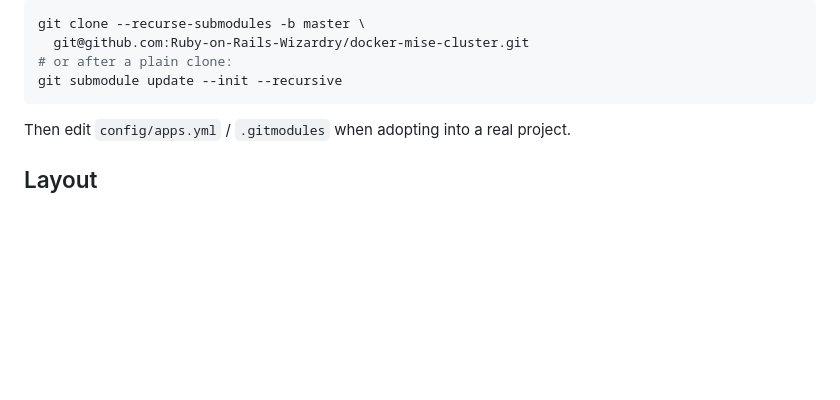
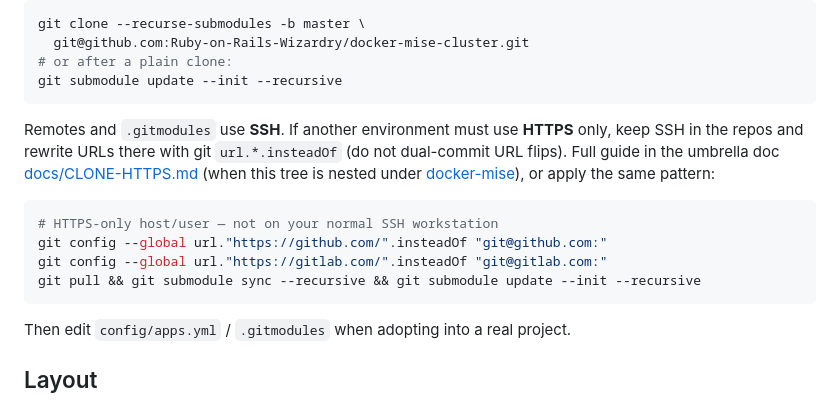
Before and after one commit to Ruby-on-Rails-Wizardry/docker-mise-cluster, a Markdown page: README.md, the part around the change. GitHub-like rendering; blank space fills up the shorter version.

Commit message:
Point at umbrella HTTPS clone guide for SSH-canonical remotes

````diff
--- a/README.md
+++ b/README.md
@@ -17,6 +17,15 @@ git clone --recurse-submodules -b master \
   git@github.com:Ruby-on-Rails-Wizardry/docker-mise-cluster.git
 # or after a plain clone:
 git submodule update --init --recursive
+```
+
+Remotes and `.gitmodules` use **SSH**. If another environment must use **HTTPS** only, keep SSH in the repos and rewrite URLs there with git `url.*.insteadOf` (do not dual-commit URL flips). Full guide in the umbrella doc [docs/CLONE-HTTPS.md](../docs/CLONE-HTTPS.md) (when this tree is nested under [docker-mise](https://github.com/Ruby-on-Rails-Wizardry/docker-mise)), or apply the same pattern:
+
+```bash
+# HTTPS-only host/user — not on your normal SSH workstation
+git config --global url."https://github.com/".insteadOf "git@github.com:"
+git config --global url."https://gitlab.com/".insteadOf "git@gitlab.com:"
+git pull && git submodule sync --recursive && git submodule update --init --recursive
 ```
 
 Then edit `config/apps.yml` / `.gitmodules` when adopting into a real project.
````
